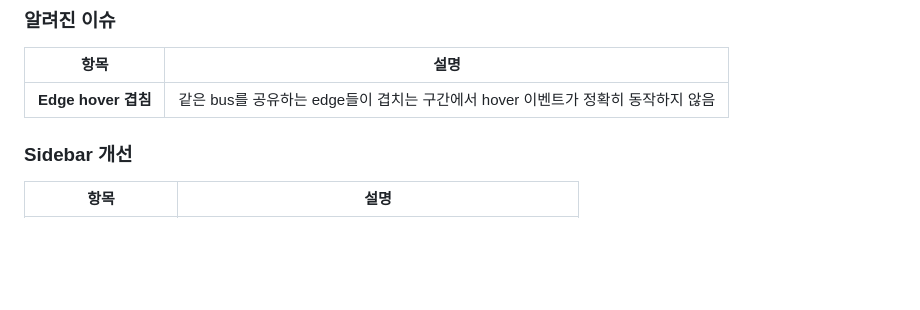
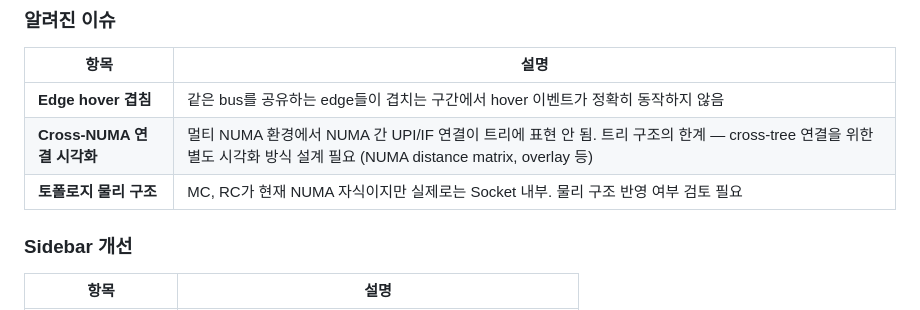
Before and after one commit to JinmooSeok-Dev/ariadne, a Markdown page: docs/UI_FEATURES.md, the part around the change. GitHub-like rendering; blank space fills up the shorter version.

Commit message:
UI_FEATURES.md: cross-NUMA 시각화 + 토폴로지 구조 이슈 기록
Co-Authored-By: Claude Opus 4.6 (1M context) <noreply@anthropic.com>

```diff
--- a/docs/UI_FEATURES.md
+++ b/docs/UI_FEATURES.md
@@ -132,6 +132,8 @@
 | 항목 | 설명 |
 |------|------|
 | **Edge hover 겹침** | 같은 bus를 공유하는 edge들이 겹치는 구간에서 hover 이벤트가 정확히 동작하지 않음 |
+| **Cross-NUMA 연결 시각화** | 멀티 NUMA 환경에서 NUMA 간 UPI/IF 연결이 트리에 표현 안 됨. 트리 구조의 한계 — cross-tree 연결을 위한 별도 시각화 방식 설계 필요 (NUMA distance matrix, overlay 등) |
+| **토폴로지 물리 구조** | MC, RC가 현재 NUMA 자식이지만 실제로는 Socket 내부. 물리 구조 반영 여부 검토 필요 |
 
 ### Sidebar 개선
 
```
